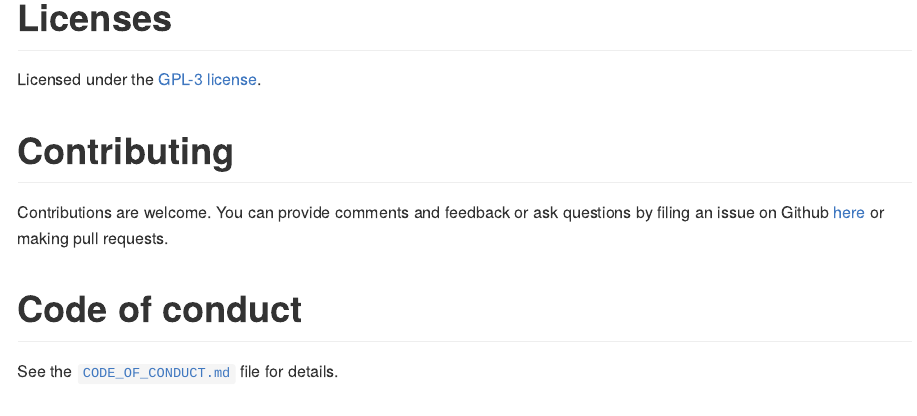
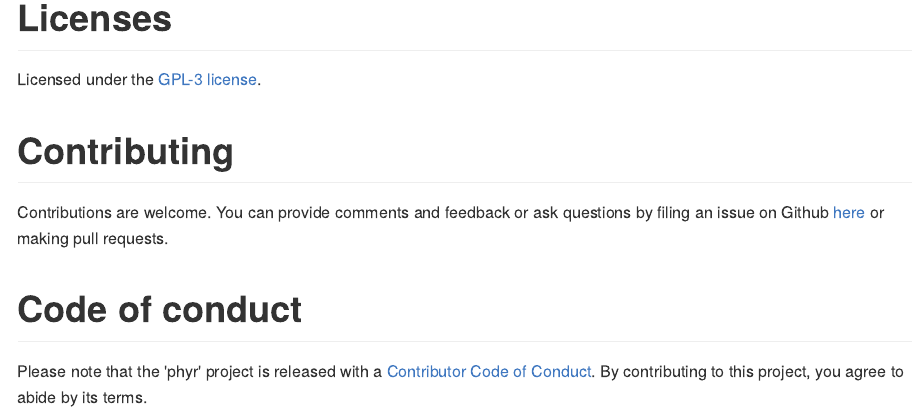
Before and after one commit to daijiang/phyr, an R Markdown document (README.Rmd): the page in a window 1100 px wide, from 3460 px down. The pictures show the output file README.md that the author committed with the source, drawn offline in the style of GitHub; badge pictures from the web are left out.

Commit message:
code of conduct in readme

```diff
--- a/README.Rmd
+++ b/README.Rmd
@@ -88,4 +88,4 @@
 
 # Code of conduct
 
-See the [`CODE_OF_CONDUCT.md`](https://github.com/daijiang/phyr/blob/master/CODE_OF_CONDUCT.md) file for details.
+Please note that the 'phyr' project is released with a [Contributor Code of Conduct](CODE_OF_CONDUCT.md). By contributing to this project, you agree to abide by its terms.
```
Also changed, not shown: R/pglmm.compare.R (+2 -2 lines), README.md, 2 other files.
